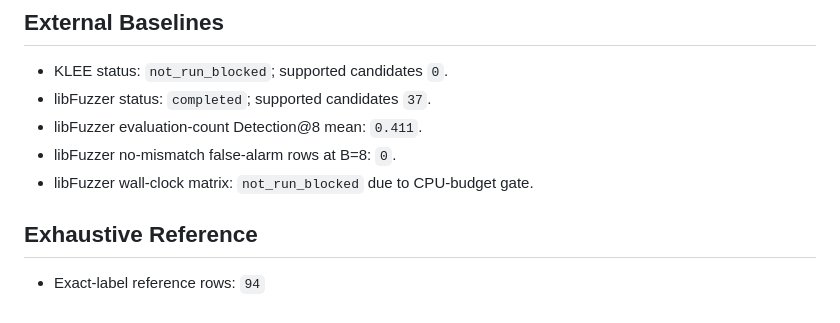
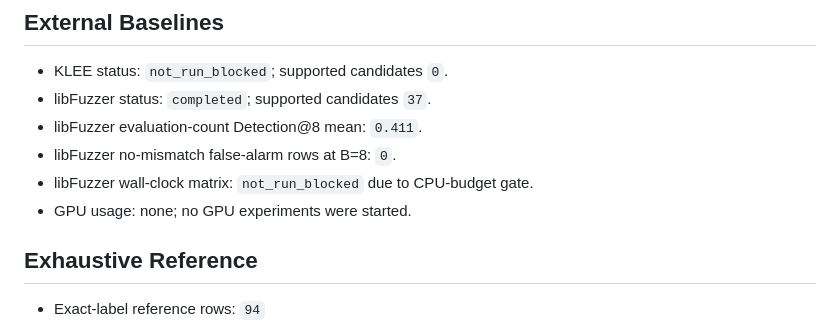
Before and after one commit to sarahshi99/binary_faithful_decompilation, a Markdown page: docs/paper_agent/strong_baselines_and_mechanism_handoff.md, the part around the change. Drawn GitHub-style.

Commit message:
Document no GPU use in Phase 1f handoff

```diff
--- a/docs/paper_agent/strong_baselines_and_mechanism_handoff.md
+++ b/docs/paper_agent/strong_baselines_and_mechanism_handoff.md
@@ -45,6 +45,7 @@
 - libFuzzer evaluation-count Detection@8 mean: `0.411`.
 - libFuzzer no-mismatch false-alarm rows at B=8: `0`.
 - libFuzzer wall-clock matrix: `not_run_blocked` due to CPU-budget gate.
+- GPU usage: none; no GPU experiments were started.
 
 ## Exhaustive Reference
 
```
